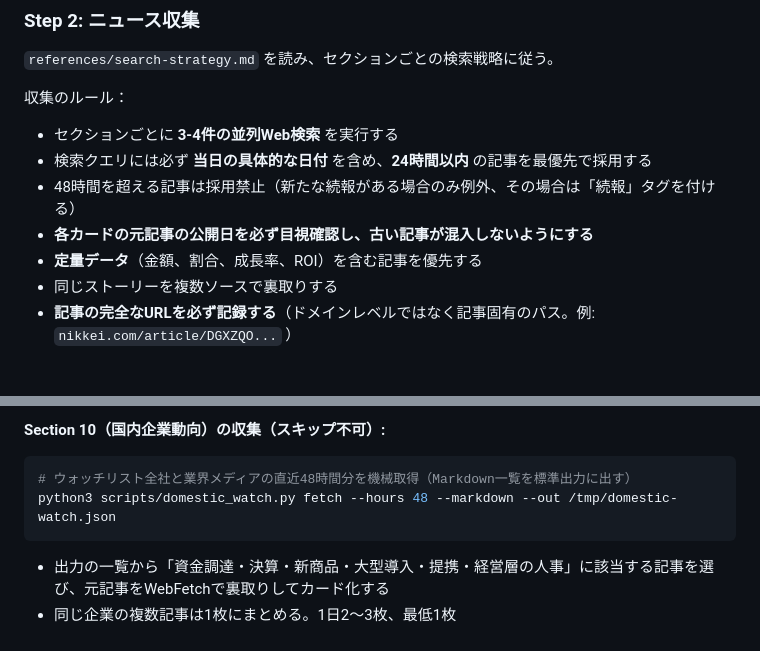
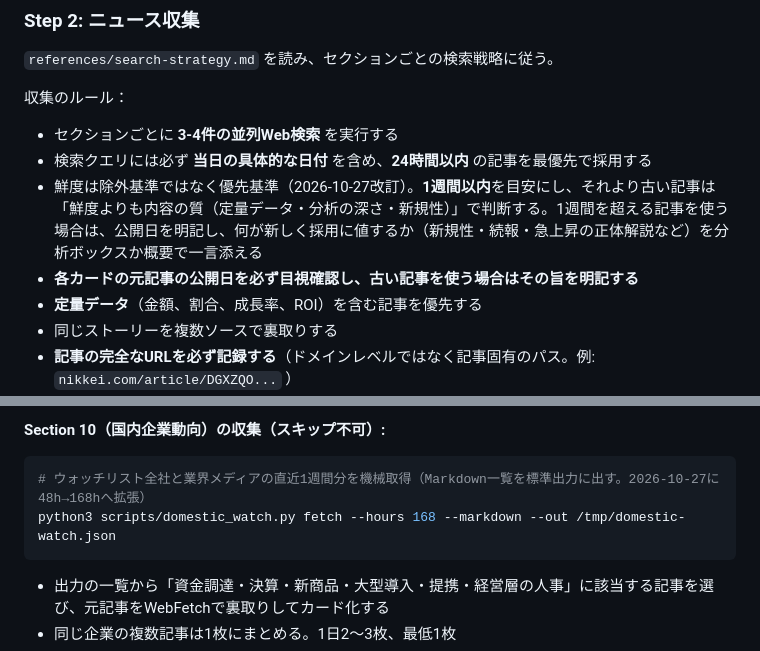
Before and after one commit to tomox1001/daily-news-digest, a Markdown page: SKILL.md, 2 parts joined by grey strips. Rendered like a GitHub page; blank space fills up the shorter version.

````diff
--- a/SKILL.md
+++ b/SKILL.md
@@ -118,8 +118,8 @@ for kw in ['Claude Code', 'ChatGPT', 'AIエージェント', 'Gemini']:
 収集のルール：
 - セクションごとに **3-4件の並列Web検索** を実行する
 - 検索クエリには必ず **当日の具体的な日付** を含め、**24時間以内** の記事を最優先で採用する
-- 48時間を超える記事は採用禁止（新たな続報がある場合のみ例外、その場合は「続報」タグを付ける）
-- **各カードの元記事の公開日を必ず目視確認し、古い記事が混入しないようにする**
+- 鮮度は除外基準ではなく優先基準（2026-10-27改訂）。**1週間以内**を目安にし、それより古い記事は「鮮度よりも内容の質（定量データ・分析の深さ・新規性）」で判断する。1週間を超える記事を使う場合は、公開日を明記し、何が新しく採用に値するか（新規性・続報・急上昇の正体解説など）を分析ボックスか概要で一言添える
+- **各カードの元記事の公開日を必ず目視確認し、古い記事を使う場合はその旨を明記する**
 - **定量データ**（金額、割合、成長率、ROI）を含む記事を優先する
 - 同じストーリーを複数ソースで裏取りする
 - **記事の完全なURLを必ず記録する**（ドメインレベルではなく記事固有のパス。例: `nikkei.com/article/DGXZQO...` ）
@@ -183,8 +183,8 @@ WebFetch: https://www.huxiu.com/
 **Section 10（国内企業動向）の収集（スキップ不可）:**
 
 ```bash
-# ウォッチリスト全社と業界メディアの直近48時間分を機械取得（Markdown一覧を標準出力に出す）
-python3 scripts/domestic_watch.py fetch --hours 48 --markdown --out /tmp/domestic-watch.json
+# ウォッチリスト全社と業界メディアの直近1週間分を機械取得（Markdown一覧を標準出力に出す。2026-10-27に48h→168hへ拡張）
+python3 scripts/domestic_watch.py fetch --hours 168 --markdown --out /tmp/domestic-watch.json
 ```
 
 - 出力の一覧から「資金調達・決算・新商品・大型導入・提携・経営層の人事」に該当する記事を選び、元記事をWebFetchで裏取りしてカード化する
````
Also changed, not shown: references/search-strategy.md (+10 -9 lines).
